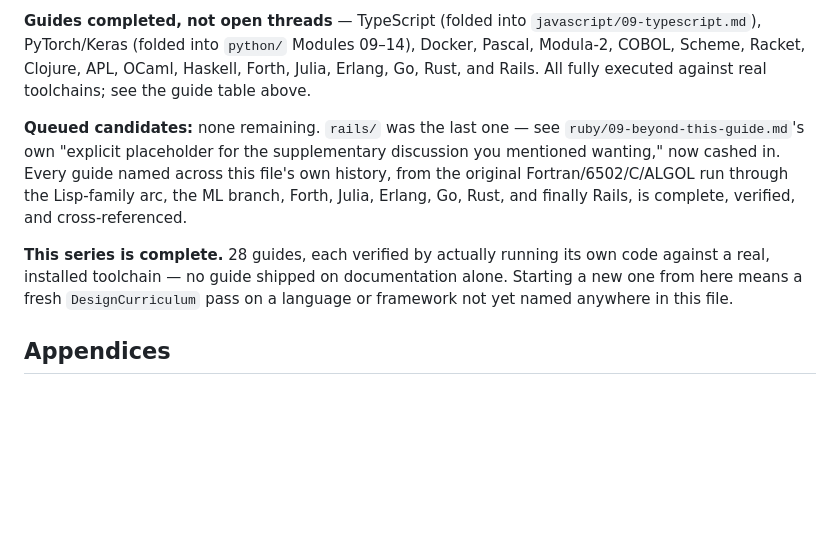
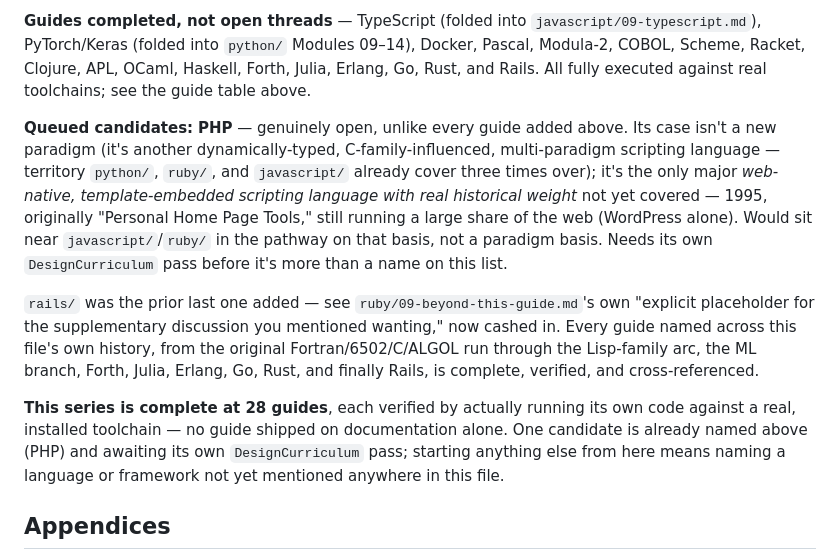
Before and after one commit to skelton-lab/Code_Budokan, a Markdown page: INDEX.md, the part around the change. Rendered like a GitHub page; blank space fills up the shorter version.

```diff
--- a/INDEX.md
+++ b/INDEX.md
@@ -145,9 +145,11 @@ Use the `StudyGuide` skill (`DesignCurriculum` → `WriteSession` → `VerifyGui
 
 **Guides completed, not open threads** — TypeScript (folded into `javascript/09-typescript.md`), PyTorch/Keras (folded into `python/` Modules 09–14), Docker, Pascal, Modula-2, COBOL, Scheme, Racket, Clojure, APL, OCaml, Haskell, Forth, Julia, Erlang, Go, Rust, and Rails. All fully executed against real toolchains; see the guide table above.
 
-**Queued candidates:** none remaining. `rails/` was the last one — see `ruby/09-beyond-this-guide.md`'s own "explicit placeholder for the supplementary discussion you mentioned wanting," now cashed in. Every guide named across this file's own history, from the original Fortran/6502/C/ALGOL run through the Lisp-family arc, the ML branch, Forth, Julia, Erlang, Go, Rust, and finally Rails, is complete, verified, and cross-referenced.
+**Queued candidates:** **PHP** — genuinely open, unlike every guide added above. Its case isn't a new paradigm (it's another dynamically-typed, C-family-influenced, multi-paradigm scripting language — territory `python/`, `ruby/`, and `javascript/` already cover three times over); it's the only major *web-native, template-embedded scripting language with real historical weight* not yet covered — 1995, originally "Personal Home Page Tools," still running a large share of the web (WordPress alone). Would sit near `javascript/`/`ruby/` in the pathway on that basis, not a paradigm basis. Needs its own `DesignCurriculum` pass before it's more than a name on this list.
 
-**This series is complete.** 28 guides, each verified by actually running its own code against a real, installed toolchain — no guide shipped on documentation alone. Starting a new one from here means a fresh `DesignCurriculum` pass on a language or framework not yet named anywhere in this file.
+`rails/` was the prior last one added — see `ruby/09-beyond-this-guide.md`'s own "explicit placeholder for the supplementary discussion you mentioned wanting," now cashed in. Every guide named across this file's own history, from the original Fortran/6502/C/ALGOL run through the Lisp-family arc, the ML branch, Forth, Julia, Erlang, Go, Rust, and finally Rails, is complete, verified, and cross-referenced.
+
+**This series is complete at 28 guides**, each verified by actually running its own code against a real, installed toolchain — no guide shipped on documentation alone. One candidate is already named above (PHP) and awaiting its own `DesignCurriculum` pass; starting anything else from here means naming a language or framework not yet mentioned anywhere in this file.
 
 ## Appendices
 
```
Also changed, not shown: python/15-beyond-this-guide.md (+10 -0 lines).
